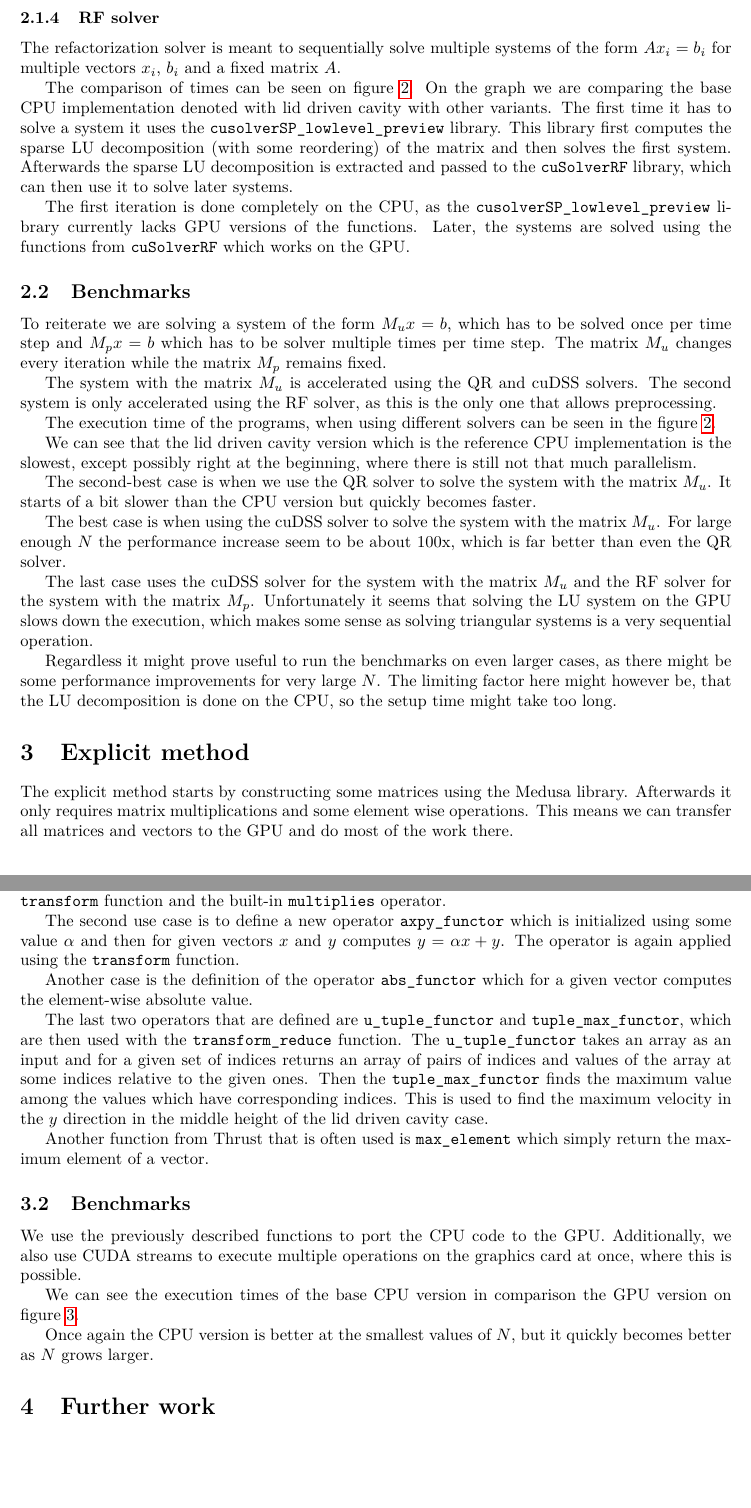
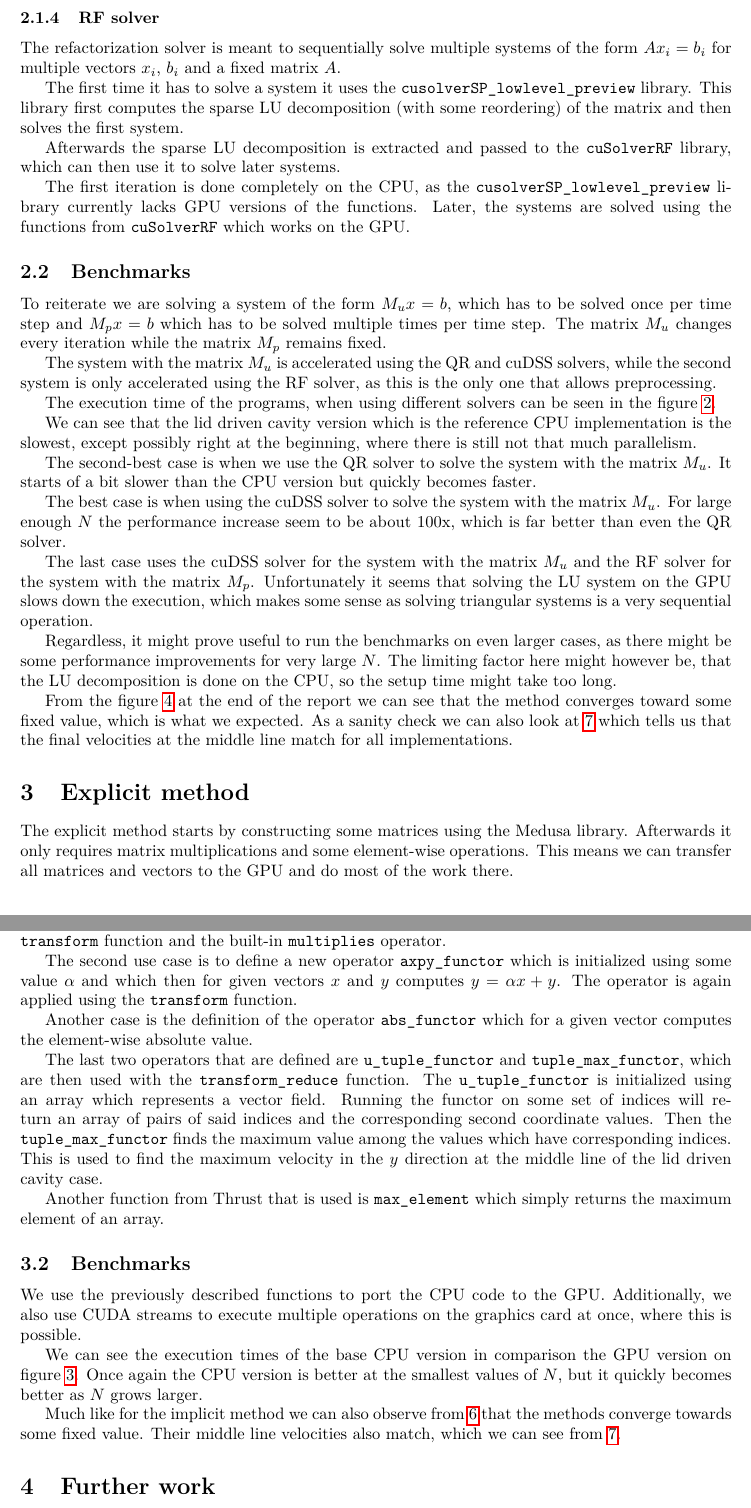
Before and after one commit to ggasper/lid-driven-cavity-gpu, a LaTeX document (report/report.tex): two parts of pages 3 and 5 of 6 before the commit and two parts of pages 3 and 5 of 10 after it, joined at a grey line, cut so that both start at the same text, the shorter picture padded with empty space. Compiled offline with pdfLaTeX.

Commit message:
Finished the report's text

```diff
--- a/report/report.tex
+++ b/report/report.tex
@@ -94,11 +97,11 @@ computed and the systems are solved.
 The refactorization solver is meant to sequentially solve multiple systems of the form
 \(A x_i = b_i\) for multiple vectors \(x_i\), \(b_i\) and a fixed matrix \(A\).
 
-The comparison of times can be seen on figure \ref{fig:lidDriven_time}. On the graph we are comparing
-the base CPU implementation denoted with lid driven cavity with other variants. The first time
+The first time
 it has to solve a system it uses the \verb|cusolverSP_lowlevel_preview| library. This library
 first computes the sparse LU decomposition (with some reordering) of the matrix and then solves the
 first system.
+
 Afterwards the sparse LU  decomposition is extracted and passed to the \verb|cuSolverRF| library,
 which can then use it to solve later systems.
 
@@ -108,11 +111,11 @@ from \verb|cuSolverRF| which works on the GPU.
 
 \subsection{Benchmarks}
 To reiterate we are solving a system of the form \(M_u x = b\), which has to be solved once per time step
-and \(M_p x = b\) which has to be solver multiple times per time step. The matrix \(M_u\) changes
+and \(M_p x = b\) which has to be solved multiple times per time step. The matrix \(M_u\) changes
 every iteration while the matrix \(M_p\) remains fixed.
 
-The system with the matrix \(M_u\) is accelerated using the QR and cuDSS solvers.
-The second system is only accelerated using the RF solver, as this is the only one that allows
+The system with the matrix \(M_u\) is accelerated using the QR and cuDSS solvers, while
+the second system is only accelerated using the RF solver, as this is the only one that allows
 preprocessing.
 
 The execution time of the programs, when using different solvers can be seen in the
@@ -134,7 +137,7 @@ RF solver for the system with the matrix \(M_p\). Unfortunately it seems that so
 LU system on the GPU slows down the execution, which makes some sense as solving triangular systems
 is a very sequential operation.
 
-Regardless it might prove useful to run the benchmarks on even larger cases, as there might be some
+Regardless, it might prove useful to run the benchmarks on even larger cases, as there might be some
 performance improvements for very large \(N\). The limiting factor here might however be, that
 the LU decomposition is done on the CPU, so the setup time might take too long.
 \begin{figure}[h!]
@@ -144,9 +147,14 @@ the LU decomposition is done on the CPU, so the setup time might take too long.
     the implicit method, for different problem sizes.}
     \label{fig:lidDriven_time}
 \end{figure}
+
+From the figure \ref{fig:lidDriven_convergence} at the end of the report we can see that the
+method converges toward some fixed value, which is what we expected. As a sanity check we can
+also look at \ref{fig:lidDrivenACM_cross} which tells us that the final velocities at the
+middle line match for all implementations.
 \section{Explicit method}
 The explicit method starts by constructing some matrices using the Medusa library. Afterwards it
-only requires matrix multiplications and some element wise operations. This means we can transfer
+only requires matrix multiplications and some element-wise operations. This means we can transfer
 all matrices and vectors to the GPU and do most of the work there.
 
 \subsection{Basic GPU operations and types}
@@ -168,21 +176,22 @@ The first use case is to allow element-wise vector multiplication, for which we
 the \verb|transform| function and the built-in \verb|multiplies| operator.
 
 The second use case is to define a new operator \verb|axpy_functor| which is initialized using some
-value \(\alpha\) and then for given vectors \(x\) and \(y\) computes \(y = \alpha x + y\).
+value \(\alpha\) and which then for given vectors \(x\) and \(y\) computes \(y = \alpha x + y\).
 The operator is again applied using the \verb|transform| function.
 
 Another case is the definition of the operator \verb|abs_functor| which for a given vector
 computes the element-wise absolute value.
 
 The last two operators that are defined are \verb|u_tuple_functor| and \verb|tuple_max_functor|,
-which are then used with the \verb|transform_reduce| function. The \verb|u_tuple_functor| takes
-an array as an input and for a given set of indices returns an array of pairs of indices and
-values of the array at some indices relative to the given ones. Then the \verb|tuple_max_functor|
-finds the maximum value among the values which have corresponding indices. This is used to find
-the maximum velocity in the \(y\) direction in the middle height of the lid driven cavity case.
+which are then used with the \verb|transform_reduce| function. The \verb|u_tuple_functor| is initialized
+using an array which represents a vector field. Running the functor on some set of indices
+will return an array of pairs of said indices and the corresponding second coordinate values.
+Then the \verb|tuple_max_functor| finds the maximum value among the values which have corresponding
+indices. This is used to find
+the maximum velocity in the \(y\) direction at the middle line of the lid driven cavity case.
 
-Another function from Thrust that is often used is \verb|max_element| which simply return the
-maximum element of a vector.
+Another function from Thrust that is used is \verb|max_element| which simply returns the
+maximum element of an array.
 \subsection{Benchmarks}
 We use the previously described functions to port the CPU code to the GPU. Additionally,
 we also use CUDA streams to execute multiple operations on the graphics card at once, where
@@ -200,6 +208,10 @@ better as \(N\) grows larger.
     the explicit method, for different problem sizes.}
     \label{fig:lidDrivenACM_time}
 \end{figure}
+
+Much like for the implicit method we can also observe from \ref{fig:lidDrivenACM_convergence} that
+the methods converge towards some fixed value. Their middle line velocities also match, which we can
+see from \ref{fig:lidDrivenACM_cross}.
 
 \section{Further work}
 While the project is nearing completion there is some more work to be done. For an instance it
```
Also changed, not shown: report/lidDrivenACM_convergence.png (added), report/lidDrivenACM_cross.png (added), report/lidDriven_convergence.png (added), report/lidDriven_cross.png (added), report/report.pdf, report/report.tex (49 more changed lines).
